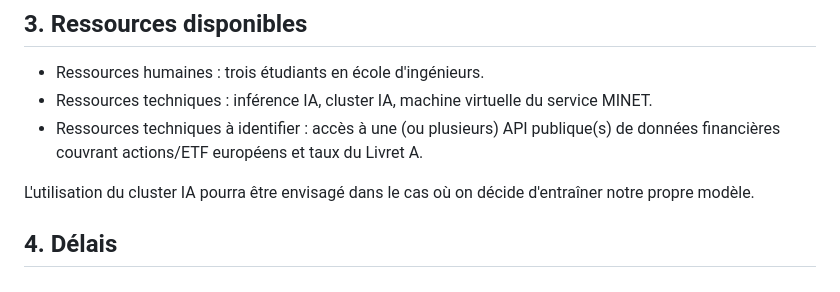
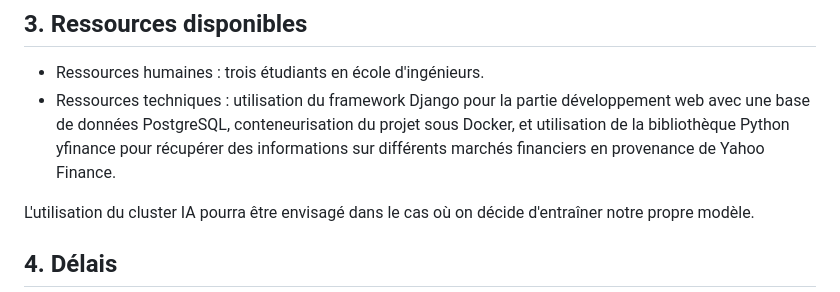
Before and after one commit to ama-vo/PRO8501-Finance, a Markdown page: docs/cahier_des_charges.md, the part around the change. Drawn GitHub-style.

Commit message:
Revise technical resources in project documentation
Updated technical resources section to specify the use of Django, PostgreSQL, Docker, and yfinance for financial data retrieval.

```diff
--- a/docs/cahier_des_charges.md
+++ b/docs/cahier_des_charges.md
@@ -51,8 +51,7 @@ L'investissement boursier implique généralement d'une bonne hygiène et litté
 
 ## 3. Ressources disponibles
 - Ressources humaines : trois étudiants en école d'ingénieurs.
-- Ressources techniques : inférence IA, cluster IA, machine virtuelle du service MINET.
-- Ressources techniques à identifier : accès à une (ou plusieurs) API publique(s) de données financières couvrant actions/ETF européens et taux du Livret A.
+- Ressources techniques : utilisation du framework Django pour la partie développement web avec une base de données PostgreSQL, conteneurisation du projet sous Docker, et utilisation de la bibliothèque Python yfinance pour récupérer des informations sur différents marchés financiers en provenance de Yahoo Finance.
 
 L'utilisation du cluster IA pourra être envisagé dans le cas où on décide
 d'entraîner notre propre modèle.
```
